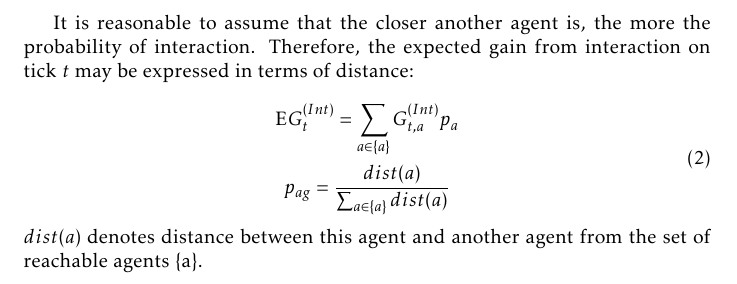
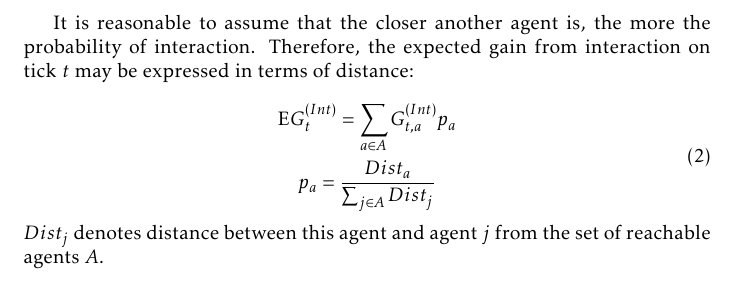
Before and after one commit to damurashov/Paper-load-balance-data-fusion-May-2022, a LaTeX paper (main.tex, which reads scorecounting.tex): part of page 2 of 2, cut so that both start at the same text. Compiled offline with pdfLaTeX.

Commit message:
[sco] Ref | Expected gain formula

```diff
--- a/scorecounting.tex
+++ b/scorecounting.tex
@@ -37,8 +37,8 @@ expected gain from interaction on tick $t$ may be expressed in terms of distance
 
 \begin{equation}
     \begin{gathered}
-        \mathrm{E}G^{(Int)}_t = \sum_{a \in \{a\}}{G^{(Int)}_{t,a}p_{a}}\\
-        p_{ag} = \frac {dist(a)} {\sum_{a \in \{a\}}{dist(a)}}
+        \mathrm{E}G^{(Int)}_t = \sum_{a \in A}{G^{(Int)}_{t,a}p_{a}}\\
+        p_{a} = \frac {Dist_a} {\sum_{j \in A}{Dist_j}}
     \end{gathered}
 \end{equation}
-$dist(a)$ denotes distance between this agent and another agent from the set of reachable agents \{a\}.
+$Dist_j$ denotes distance between this agent and agent $j$ from the set of reachable agents $A$.
```
